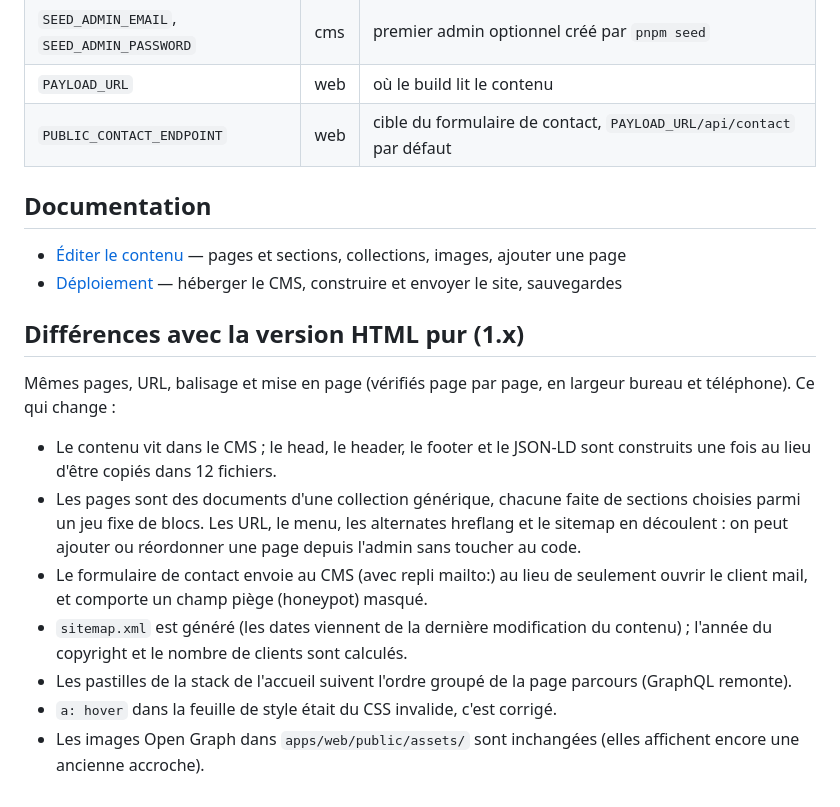
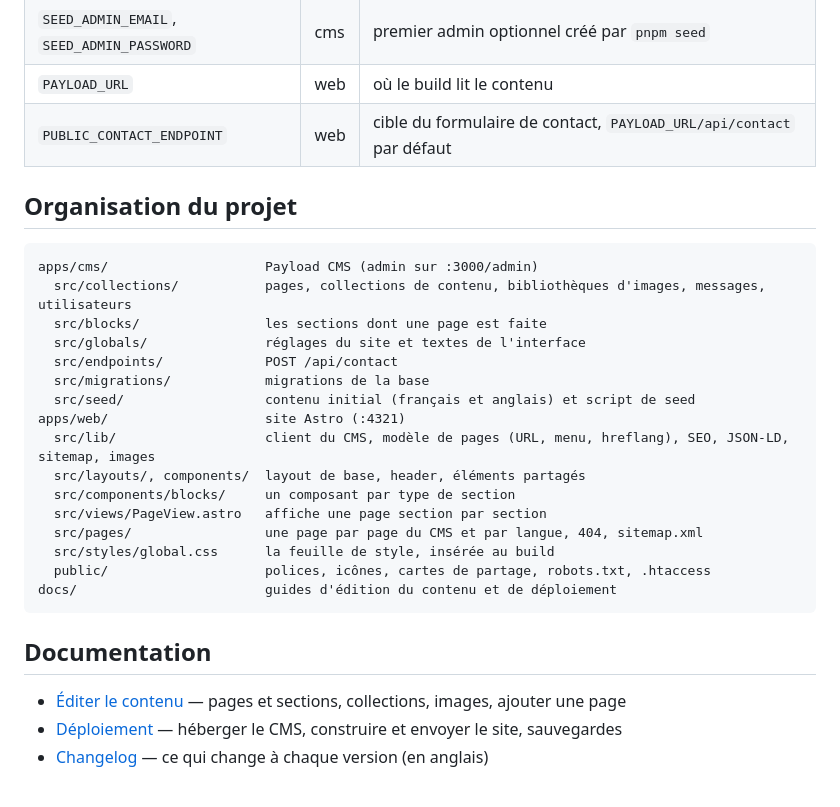
Before and after one commit to raphaelApard/acolad.fr, a Markdown page: README.fr.md, the part around one of its changes. Drawn GitHub-style.

````diff
--- a/README.fr.md
+++ b/README.fr.md
@@ -93,26 +67,29 @@ projets, clients, expériences, compétences et images (jamais les messages ni l
 | `PAYLOAD_URL` | web | où le build lit le contenu |
 | `PUBLIC_CONTACT_ENDPOINT` | web | cible du formulaire de contact, `PAYLOAD_URL/api/contact` par défaut |
 
+## Organisation du projet
+
+```
+apps/cms/                    Payload CMS (admin sur :3000/admin)
+  src/collections/           pages, collections de contenu, bibliothèques d'images, messages, utilisateurs
+  src/blocks/                les sections dont une page est faite
+  src/globals/               réglages du site et textes de l'interface
+  src/endpoints/             POST /api/contact
+  src/migrations/            migrations de la base
+  src/seed/                  contenu initial (français et anglais) et script de seed
+apps/web/                    site Astro (:4321)
+  src/lib/                   client du CMS, modèle de pages (URL, menu, hreflang), SEO, JSON-LD, sitemap, images
+  src/layouts/, components/  layout de base, header, éléments partagés
+  src/components/blocks/     un composant par type de section
+  src/views/PageView.astro   affiche une page section par section
+  src/pages/                 une page par page du CMS et par langue, 404, sitemap.xml
+  src/styles/global.css      la feuille de style, insérée au build
+  public/                    polices, icônes, cartes de partage, robots.txt, .htaccess
+docs/                        guides d'édition du contenu et de déploiement
+```
+
 ## Documentation
 
 - [Éditer le contenu](docs/content-editing.fr.md) — pages et sections, collections, images, ajouter une page
 - [Déploiement](docs/deployment.fr.md) — héberger le CMS, construire et envoyer le site, sauvegardes
-
-## Différences avec la version HTML pur (1.x)
-
-Mêmes pages, URL, balisage et mise en page (vérifiés page par page, en largeur bureau et téléphone).
-Ce qui change :
-
-- Le contenu vit dans le CMS ; le head, le header, le footer et le JSON-LD sont construits une fois au
-  lieu d'être copiés dans 12 fichiers.
-- Les pages sont des documents d'une collection générique, chacune faite de sections choisies parmi un
-  jeu fixe de blocs. Les URL, le menu, les alternates hreflang et le sitemap en découlent : on peut
-  ajouter ou réordonner une page depuis l'admin sans toucher au code.
-- Le formulaire de contact envoie au CMS (avec repli mailto:) au lieu de seulement ouvrir le client
-  mail, et comporte un champ piège (honeypot) masqué.
-- `sitemap.xml` est généré (les dates viennent de la dernière modification du contenu) ; l'année du
-  copyright et le nombre de clients sont calculés.
-- Les pastilles de la stack de l'accueil suivent l'ordre groupé de la page parcours (GraphQL remonte).
-- `a: hover` dans la feuille de style était du CSS invalide, c'est corrigé.
-- Les images Open Graph dans `apps/web/public/assets/` sont inchangées (elles affichent encore une
-  ancienne accroche).
+- [Changelog](CHANGELOG.md) — ce qui change à chaque version (en anglais)
````
Also changed, not shown: other parts of README.fr.md (+16 -42 lines), README.md (+38 -57 lines).
